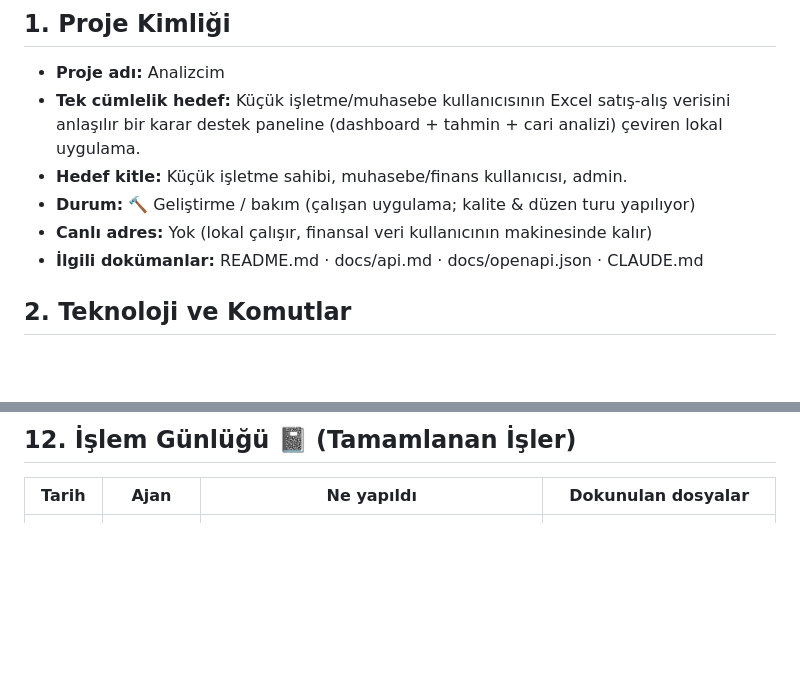
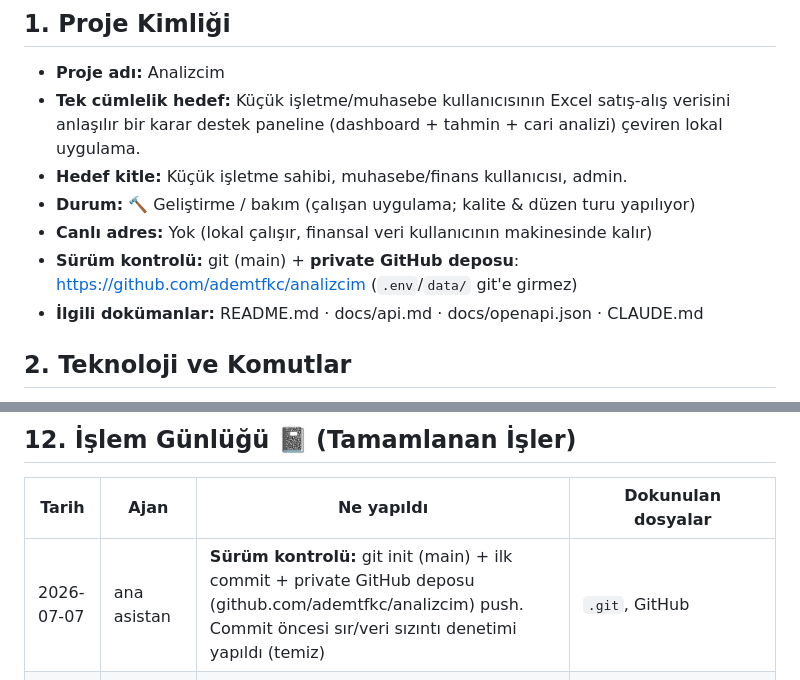
Before and after one commit to ademtfkc/analizcim, a Markdown page: PROJE_DURUMU.md, 2 parts joined by grey strips. Rendered like a GitHub page; blank space fills up the shorter version.

Commit message:
docs: PROJE_DURUMU — GitHub deposu + geliştirme turu günlüğü
Co-Authored-By: Claude Opus 4.8 (1M context) <noreply@anthropic.com>
Claude-Session: https://claude.ai/code/session_01Uec5wFz1J3EvR2UT3peAMn

```diff
--- a/PROJE_DURUMU.md
+++ b/PROJE_DURUMU.md
@@ -29,6 +29,7 @@
 - **Hedef kitle:** Küçük işletme sahibi, muhasebe/finans kullanıcısı, admin.
 - **Durum:** 🔨 Geliştirme / bakım (çalışan uygulama; kalite & düzen turu yapılıyor)
 - **Canlı adres:** Yok (lokal çalışır, finansal veri kullanıcının makinesinde kalır)
+- **Sürüm kontrolü:** git (main) + **private GitHub deposu**: https://github.com/ademtfkc/analizcim (`.env`/`data/` git'e girmez)
 - **İlgili dokümanlar:** README.md · docs/api.md · docs/openapi.json · CLAUDE.md
 
 ## 2. Teknoloji ve Komutlar
@@ -170,6 +171,7 @@ _(Modüller `src/routes/` altında; detay denetim sonrası doldurulacak.)_
 ## 12. İşlem Günlüğü 📓 (Tamamlanan İşler)
 | Tarih | Ajan | Ne yapıldı | Dokunulan dosyalar |
 |---|---|---|---|
+| 2026-07-07 | ana asistan | **Sürüm kontrolü:** git init (main) + ilk commit + private GitHub deposu (github.com/ademtfkc/analizcim) push. Commit öncesi sır/veri sızıntı denetimi yapıldı (temiz) | `.git`, GitHub |
 | 2026-07-07 | ana asistan | **Geliştirme turu:** dedup, export formül nötrleme, 10 hata sızıntısı, /health, CSP+güvenlik başlıkları, kâr oranı paydası, escape, jsPDF 4.2.1 + kırık PDF export düzeltmesi, gradyan kaldırma. 134 birim test geçti, canlı health+CSP+PDF doğrulandı | `analyzer.js`, `validators.js`, `server.js`, `public/app.js`, `public/styles.css`, `package.json`, +2 yeni test |
 | 2026-07-07 | ana asistan | **Grup 4 (bağımlılık) değerlendirildi:** güvenli fix yok; `--force` sqlite3@6 (kırıcı) istiyor. Canlıyı korumak için değişiklik YAPILMADI, karar+öneri raporlandı | (inceleme) |
 | 2026-07-07 | ana asistan | **Grup 3 (sertleştirme):** session `sameSite`, girişte `regenerate()`, login limiti 200→10, hata sızıntısı kapatıldı. auth 7/7, rate-limiter testi güncellendi, lint temiz | `server.js`, `routes/auth.js`, `middleware/rate-limiters.js`, rate-limiter testi |
```
